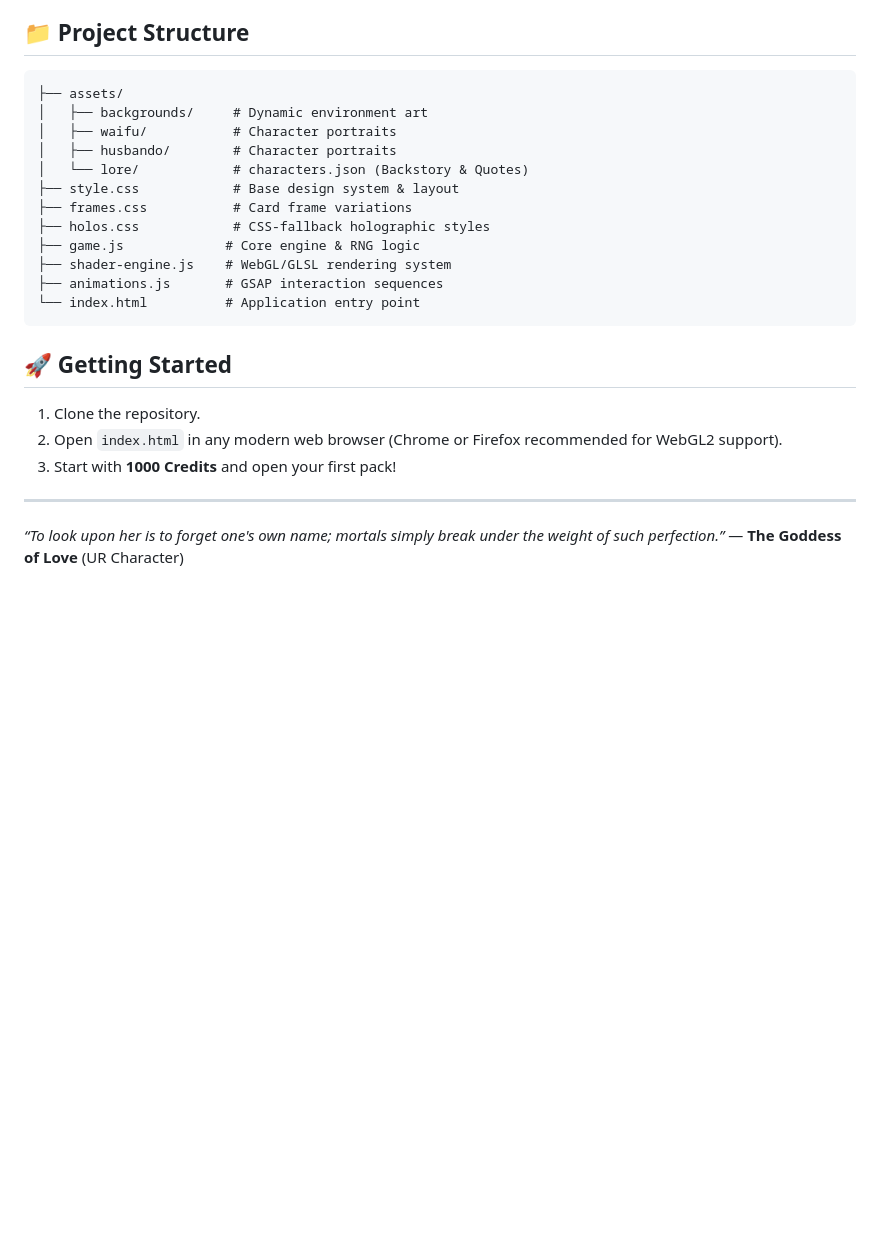
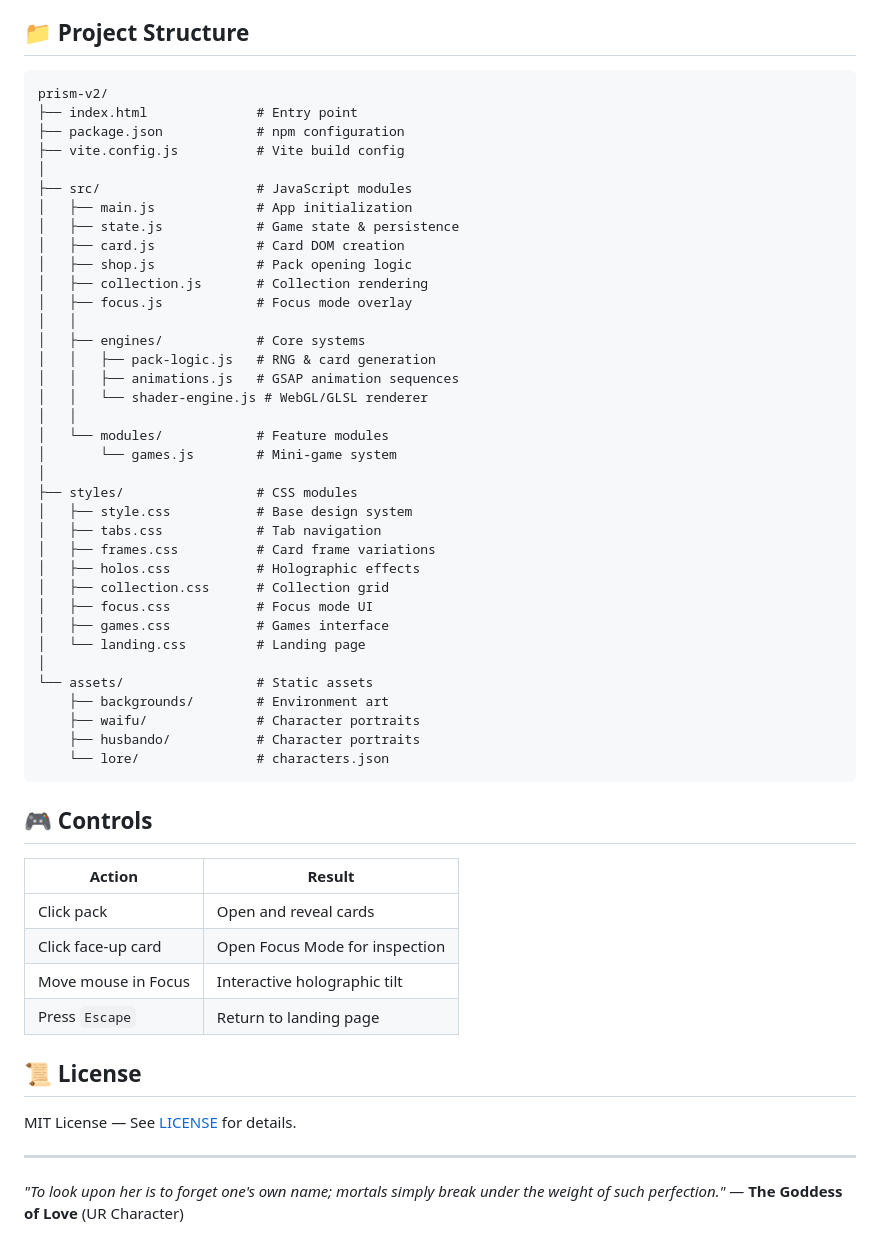
Before and after one commit to vantaloomin/Prism-v2, a Markdown page: README.md, the part around the change printed below. GitHub-like rendering; blank space fills up the shorter version.

Commit message:
docs: Expand README with quick start, production build instructions, detailed feature descriptions, tech stack table, comprehensive project structure, controls, and license information.

````diff
--- a/README.md
+++ b/README.md
@@ -37,28 +63,59 @@ A custom-built WebGL 2.0 engine handles real-time visual enhancements:
 
 ## 📁 Project Structure
 
-```text
-├── assets/
-│   ├── backgrounds/     # Dynamic environment art
-│   ├── waifu/           # Character portraits
-│   ├── husbando/        # Character portraits
-│   └── lore/            # characters.json (Backstory & Quotes)
-├── style.css            # Base design system & layout
-├── frames.css           # Card frame variations
-├── holos.css            # CSS-fallback holographic styles
-├── game.js             # Core engine & RNG logic
-├── shader-engine.js    # WebGL/GLSL rendering system
-├── animations.js       # GSAP interaction sequences
-└── index.html          # Application entry point
+```
+prism-v2/
+├── index.html              # Entry point
+├── package.json            # npm configuration
+├── vite.config.js          # Vite build config
+│
+├── src/                    # JavaScript modules
+│   ├── main.js             # App initialization
+│   ├── state.js            # Game state & persistence
+│   ├── card.js             # Card DOM creation
+│   ├── shop.js             # Pack opening logic
+│   ├── collection.js       # Collection rendering
+│   ├── focus.js            # Focus mode overlay
+│   │
+│   ├── engines/            # Core systems
+│   │   ├── pack-logic.js   # RNG & card generation
+│   │   ├── animations.js   # GSAP animation sequences
+│   │   └── shader-engine.js # WebGL/GLSL renderer
+│   │
+│   └── modules/            # Feature modules
+│       └── games.js        # Mini-game system
+│
+├── styles/                 # CSS modules
+│   ├── style.css           # Base design system
+│   ├── tabs.css            # Tab navigation
+│   ├── frames.css          # Card frame variations
+│   ├── holos.css           # Holographic effects
+│   ├── collection.css      # Collection grid
+│   ├── focus.css           # Focus mode UI
+│   ├── games.css           # Games interface
+│   └── landing.css         # Landing page
+│
+└── assets/                 # Static assets
+    ├── backgrounds/        # Environment art
+    ├── waifu/              # Character portraits
+    ├── husbando/           # Character portraits
+    └── lore/               # characters.json
 ```
 
-## 🚀 Getting Started
+## 🎮 Controls
 
-1. Clone the repository.
-2. Open `index.html` in any modern web browser (Chrome or Firefox recommended for WebGL2 support).
-3. Start with **1000 Credits** and open your first pack!
+| Action | Result |
+|--------|--------|
+| Click pack | Open and reveal cards |
+| Click face-up card | Open Focus Mode for inspection |
+| Move mouse in Focus | Interactive holographic tilt |
+| Press `Escape` | Return to landing page |
+
+## 📜 License
+
+MIT License — See [LICENSE](LICENSE) for details.
 
 ---
 
-*“To look upon her is to forget one's own name; mortals simply break under the weight of such perfection.”*
+*"To look upon her is to forget one's own name; mortals simply break under the weight of such perfection."*
 — **The Goddess of Love** (UR Character)
````
Also changed, not shown: other parts of README.md (+45 -19 lines).
